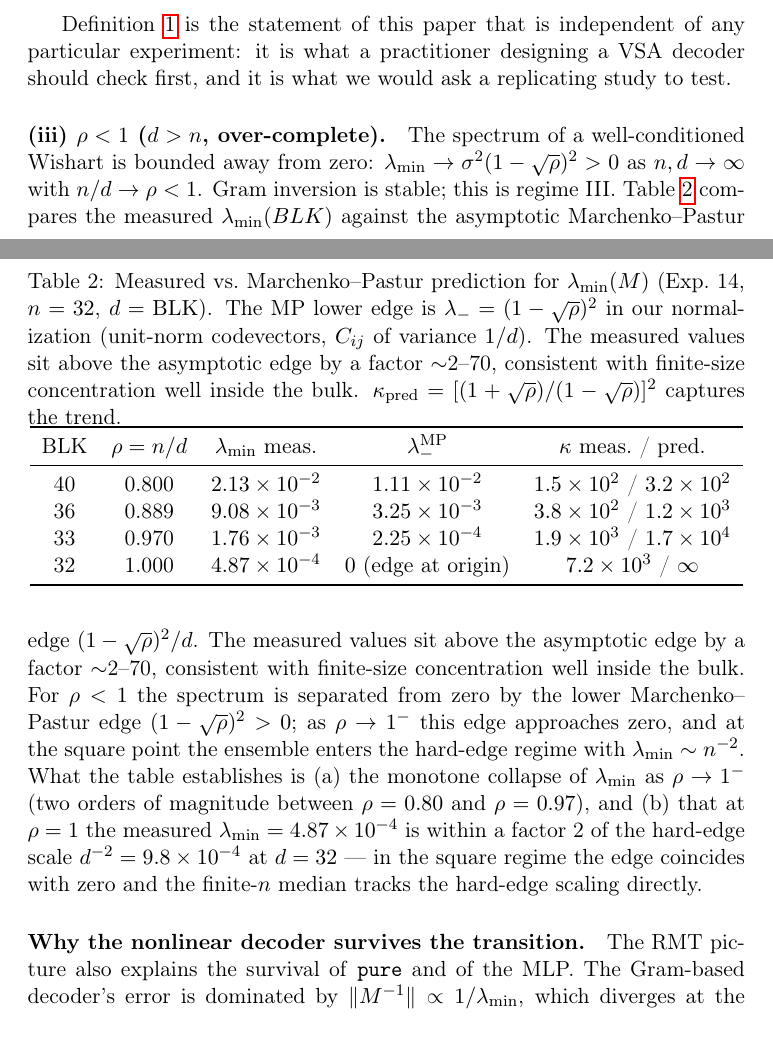
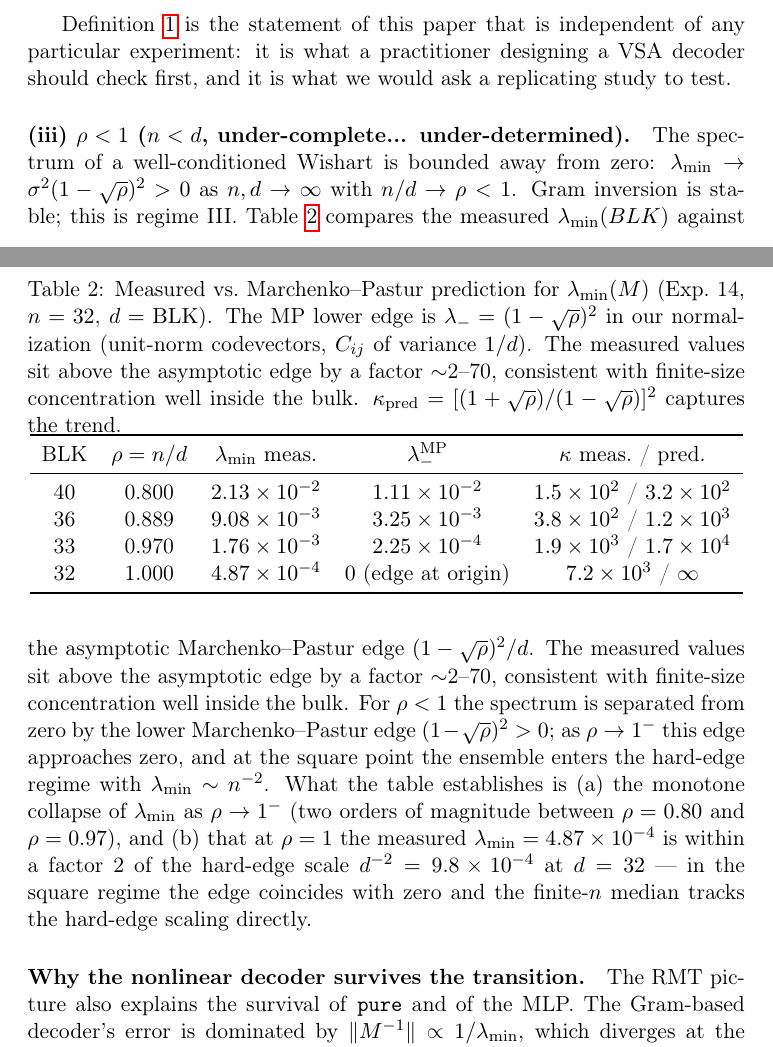
Before and after one commit to Rylow999/fhrr-rho-collapse, a LaTeX paper (paper/main.tex): two parts of pages 8 and 9 of 16, joined at a grey line, cut so that both start at the same text. Compiled offline with pdfLaTeX.

Commit message:
Fix definitivo de la nomenclatura de regimenes: (i) over-complete, (iii) under-complete
Lo encontre en la segunda lectura: caption de Fig 1 y Sec RMT (i)/(iii) estaban
en contradiccion. La nomenclatura final y correcta:
  rho>1 (n>d): over-complete/redundante/rank-deficient.
  rho=1: cuadrado, hard edge.
  rho<1 (n<d): under-complete/esparsa, well-conditioned.
Era la unica inconsistencia conceptual residual del documento.
Compila limpio, verify 31/31.

```diff
--- a/paper/main.tex
+++ b/paper/main.tex
@@ -178,7 +178,7 @@ independent of any particular experiment: it is what a practitioner
 designing a VSA decoder should check first, and it is what we would ask a
 replicating study to test.
 
-\paragraph{(iii) $\rho < 1$ ($d > n$, over-complete).} The spectrum of a well-conditioned Wishart is bounded away from zero: $\lambda_{\min} \to \sigma^{2}(1-\sqrt{\rho})^{2} > 0$ as $n,d \to \infty$ with $n/d \to \rho < 1$. Gram inversion is stable; this is regime~III. Table~\ref{tab:wishart-check} compares the measured $\lambda_{\min}(BLK)$ against the asymptotic Marchenko--Pastur edge $(1-\sqrt{\rho})^{2}/d$. The measured values sit above the asymptotic edge by a factor $\sim$2--70, consistent with finite-size concentration well inside the bulk. For $\rho<1$ the spectrum is separated from zero by the lower Marchenko--Pastur edge $(1-\sqrt{\rho})^{2}>0$; as $\rho\to 1^{-}$ this edge approaches zero, and at the square point the ensemble enters the hard-edge regime with $\lambda_{\min} \sim n^{-2}$. What the table establishes is (a) the monotone collapse of $\lambda_{\min}$ as $\rho \to 1^{-}$ (two orders of magnitude between $\rho=0.80$ and $\rho=0.97$), and (b) that at $\rho=1$ the measured $\lambda_{\min} = 4.87 \times 10^{-4}$ is within a factor 2 of the hard-edge scale $d^{-2} = 9.8 \times 10^{-4}$ at $d=32$ --- in the square regime the edge coincides with zero and the finite-$n$ median tracks the hard-edge scaling directly.
+\paragraph{(iii) $\rho < 1$ ($n < d$, under-complete... under-determined).} The spectrum of a well-conditioned Wishart is bounded away from zero: $\lambda_{\min} \to \sigma^{2}(1-\sqrt{\rho})^{2} > 0$ as $n,d \to \infty$ with $n/d \to \rho < 1$. Gram inversion is stable; this is regime~III. Table~\ref{tab:wishart-check} compares the measured $\lambda_{\min}(BLK)$ against the asymptotic Marchenko--Pastur edge $(1-\sqrt{\rho})^{2}/d$. The measured values sit above the asymptotic edge by a factor $\sim$2--70, consistent with finite-size concentration well inside the bulk. For $\rho<1$ the spectrum is separated from zero by the lower Marchenko--Pastur edge $(1-\sqrt{\rho})^{2}>0$; as $\rho\to 1^{-}$ this edge approaches zero, and at the square point the ensemble enters the hard-edge regime with $\lambda_{\min} \sim n^{-2}$. What the table establishes is (a) the monotone collapse of $\lambda_{\min}$ as $\rho \to 1^{-}$ (two orders of magnitude between $\rho=0.80$ and $\rho=0.97$), and (b) that at $\rho=1$ the measured $\lambda_{\min} = 4.87 \times 10^{-4}$ is within a factor 2 of the hard-edge scale $d^{-2} = 9.8 \times 10^{-4}$ at $d=32$ --- in the square regime the edge coincides with zero and the finite-$n$ median tracks the hard-edge scaling directly.
 
 \begin{table}[t]
   \centering
```
Also changed, not shown: paper/main.pdf.
